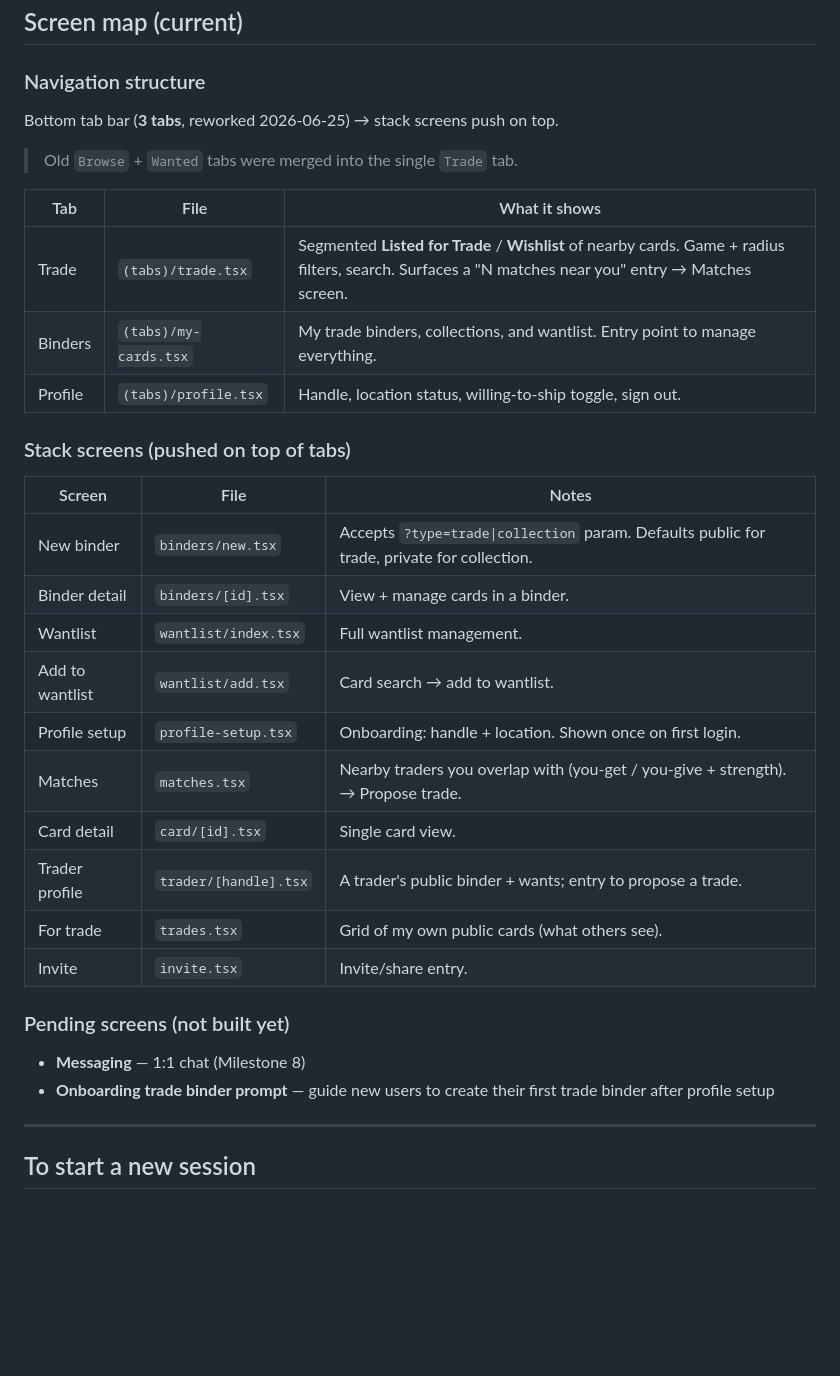
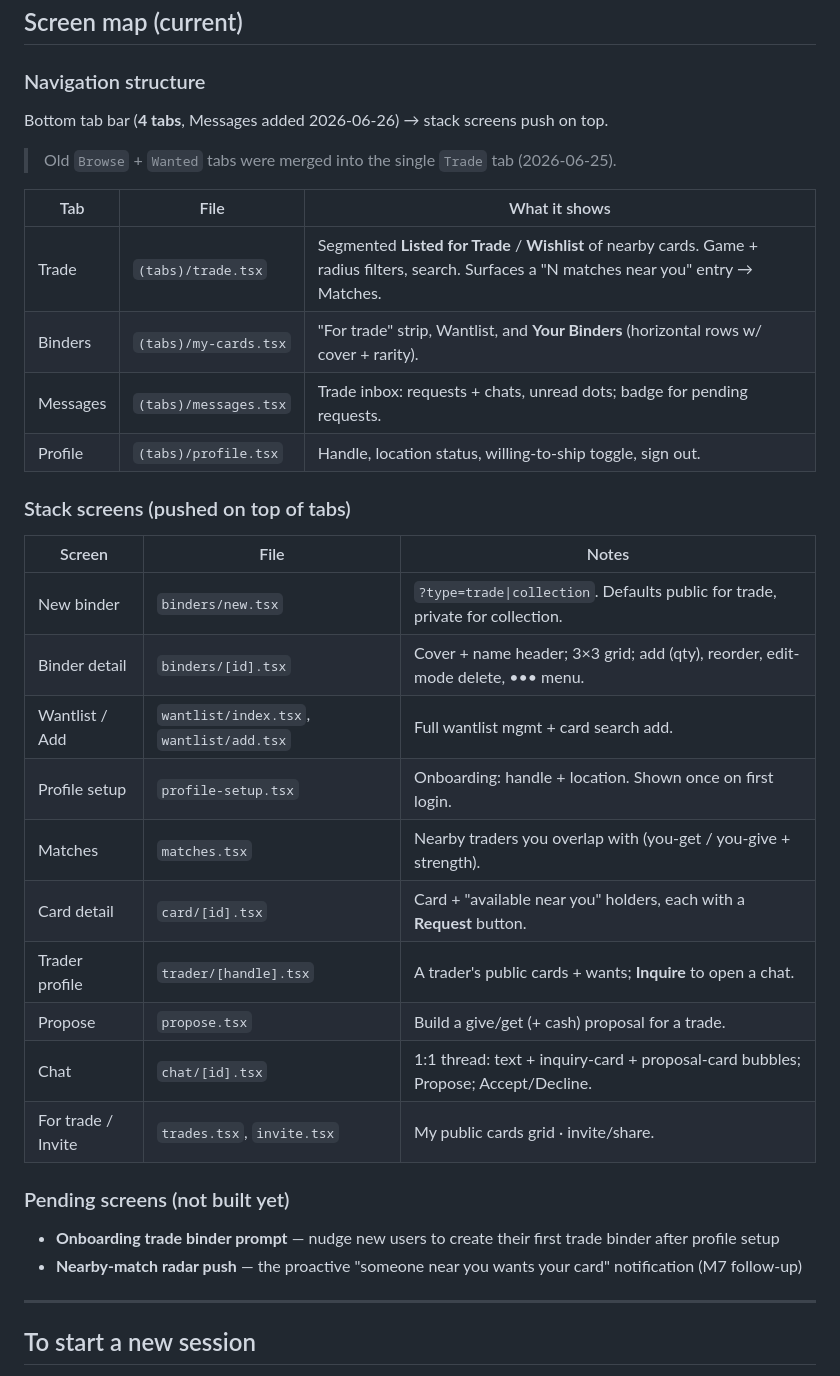
Before and after one commit to nathanhui97/archangel-tcg, a Markdown page: STATUS.md, the part around one of its changes. Rendered like a GitHub page; blank space fills up the shorter version.

```diff
--- a/STATUS.md
+++ b/STATUS.md
@@ -140,32 +153,33 @@ New deps: `@expo-google-fonts/space-grotesk`, `@expo-google-fonts/jetbrains-mono
 ## Screen map (current)
 
 ### Navigation structure
-Bottom tab bar (**3 tabs**, reworked 2026-06-25) → stack screens push on top.
-> Old `Browse` + `Wanted` tabs were merged into the single `Trade` tab.
+Bottom tab bar (**4 tabs**, Messages added 2026-06-26) → stack screens push on top.
+> Old `Browse` + `Wanted` tabs were merged into the single `Trade` tab (2026-06-25).
 
 | Tab | File | What it shows |
 |---|---|---|
-| Trade | `(tabs)/trade.tsx` | Segmented **Listed for Trade** / **Wishlist** of nearby cards. Game + radius filters, search. Surfaces a "N matches near you" entry → Matches screen. |
-| Binders | `(tabs)/my-cards.tsx` | My trade binders, collections, and wantlist. Entry point to manage everything. |
+| Trade | `(tabs)/trade.tsx` | Segmented **Listed for Trade** / **Wishlist** of nearby cards. Game + radius filters, search. Surfaces a "N matches near you" entry → Matches. |
+| Binders | `(tabs)/my-cards.tsx` | "For trade" strip, Wantlist, and **Your Binders** (horizontal rows w/ cover + rarity). |
+| Messages | `(tabs)/messages.tsx` | Trade inbox: requests + chats, unread dots; badge for pending requests. |
 | Profile | `(tabs)/profile.tsx` | Handle, location status, willing-to-ship toggle, sign out. |
 
 ### Stack screens (pushed on top of tabs)
 | Screen | File | Notes |
 |---|---|---|
-| New binder | `binders/new.tsx` | Accepts `?type=trade\|collection` param. Defaults public for trade, private for collection. |
-| Binder detail | `binders/[id].tsx` | View + manage cards in a binder. |
-| Wantlist | `wantlist/index.tsx` | Full wantlist management. |
-| Add to wantlist | `wantlist/add.tsx` | Card search → add to wantlist. |
+| New binder | `binders/new.tsx` | `?type=trade\|collection`. Defaults public for trade, private for collection. |
+| Binder detail | `binders/[id].tsx` | Cover + name header; 3×3 grid; add (qty), reorder, edit-mode delete, ••• menu. |
+| Wantlist / Add | `wantlist/index.tsx`, `wantlist/add.tsx` | Full wantlist mgmt + card search add. |
 | Profile setup | `profile-setup.tsx` | Onboarding: handle + location. Shown once on first login. |
-| Matches | `matches.tsx` | Nearby traders you overlap with (you-get / you-give + strength). → Propose trade. |
-| Card detail | `card/[id].tsx` | Single card view. |
-| Trader profile | `trader/[handle].tsx` | A trader's public binder + wants; entry to propose a trade. |
-| For trade | `trades.tsx` | Grid of my own public cards (what others see). |
-| Invite | `invite.tsx` | Invite/share entry. |
+| Matches | `matches.tsx` | Nearby traders you overlap with (you-get / you-give + strength). |
+| Card detail | `card/[id].tsx` | Card + "available near you" holders, each with a **Request** button. |
+| Trader profile | `trader/[handle].tsx` | A trader's public cards + wants; **Inquire** to open a chat. |
+| Propose | `propose.tsx` | Build a give/get (+ cash) proposal for a trade. |
+| Chat | `chat/[id].tsx` | 1:1 thread: text + inquiry-card + proposal-card bubbles; Propose; Accept/Decline. |
+| For trade / Invite | `trades.tsx`, `invite.tsx` | My public cards grid · invite/share. |
 
 ### Pending screens (not built yet)
-- **Messaging** — 1:1 chat (Milestone 8)
-- **Onboarding trade binder prompt** — guide new users to create their first trade binder after profile setup
+- **Onboarding trade binder prompt** — nudge new users to create their first trade binder after profile setup
+- **Nearby-match radar push** — the proactive "someone near you wants your card" notification (M7 follow-up)
 
 ---
 
```
Also changed, not shown: other parts of STATUS.md (+20 -7 lines), HANDOFF.md (+17 -4 lines).
